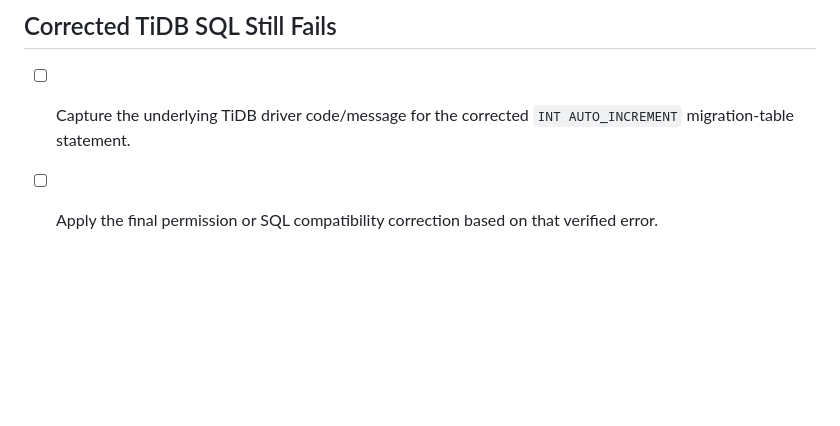
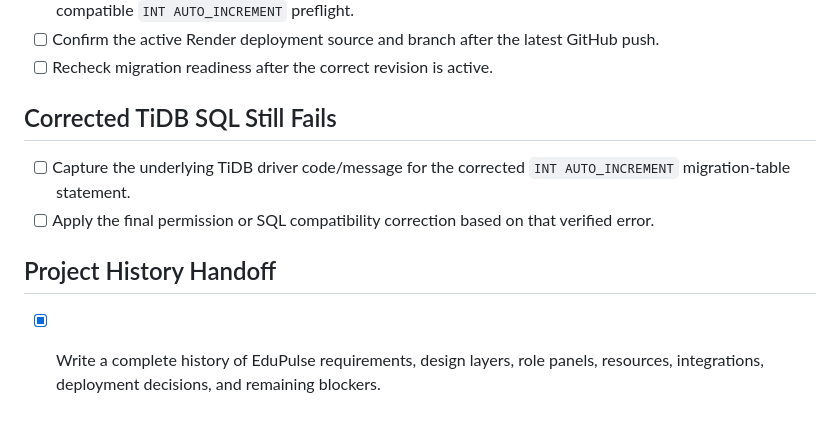
Before and after one commit to NourTi/edupulse, a Markdown page: todo.md, the part around the change. GitHub-like rendering; blank space fills up the shorter version.

```diff
--- a/todo.md
+++ b/todo.md
@@ -801,3 +801,7 @@
 
 - [ ] Capture the underlying TiDB driver code/message for the corrected `INT AUTO_INCREMENT` migration-table statement.
 - [ ] Apply the final permission or SQL compatibility correction based on that verified error.
+
+## Project History Handoff
+
+- [x] Write a complete history of EduPulse requirements, design layers, role panels, resources, integrations, deployment decisions, and remaining blockers.
```
Also changed, not shown: docs/edupulse-project-history-handoff.md (added, +420 -0 lines).
